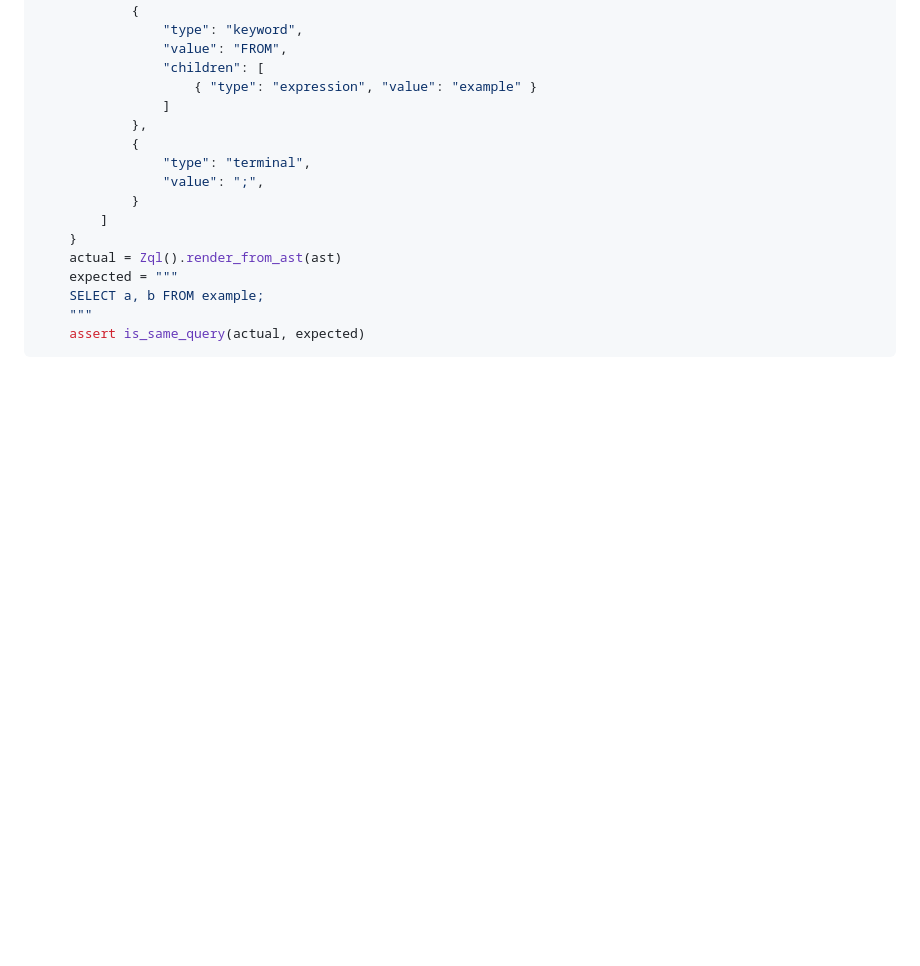
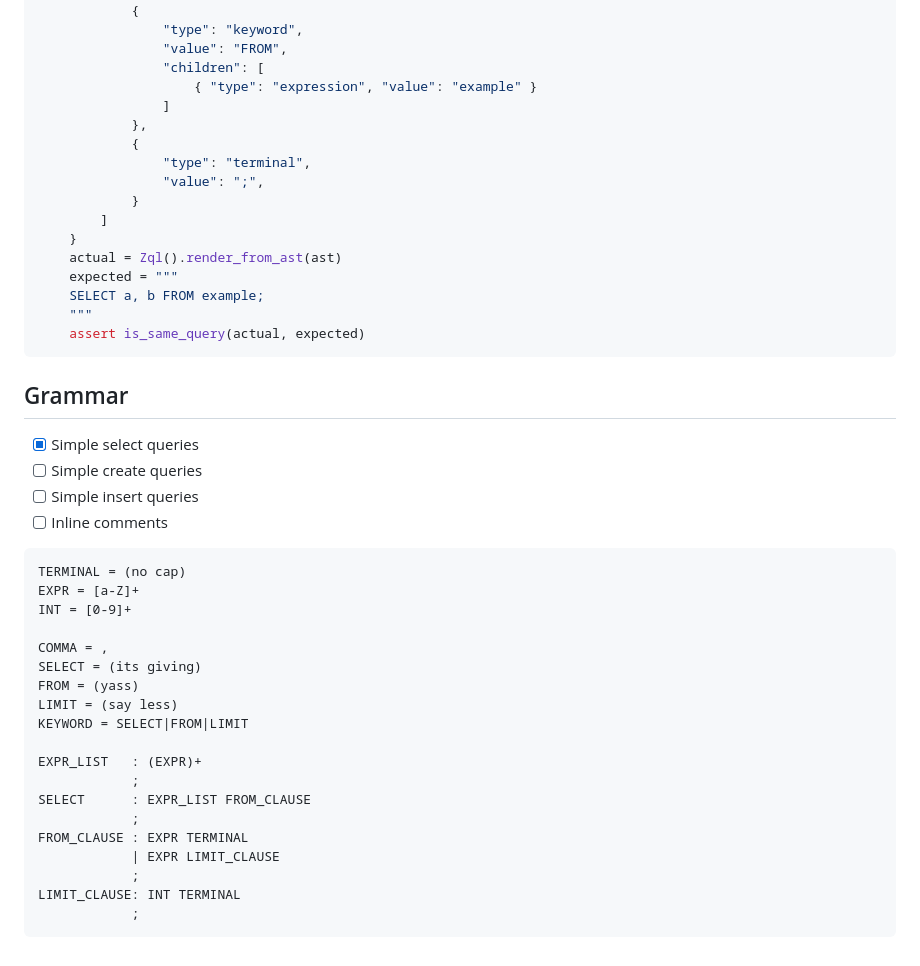
Before and after one commit to genzql/zql, a Markdown page: parser/README.md, the part around the change. Drawn GitHub-style; blank space fills up the shorter version.

Commit message:
Document basic select grammar.

````diff
--- a/parser/README.md
+++ b/parser/README.md
@@ -132,3 +132,32 @@ def test_render_from_ast()
     """
     assert is_same_query(actual, expected)
 ```
+
+## Grammar
+
+- [x] Simple select queries
+- [ ] Simple create queries
+- [ ] Simple insert queries
+- [ ] Inline comments
+
+```
+TERMINAL = (no cap)
+EXPR = [a-Z]+
+INT = [0-9]+
+
+COMMA = ,
+SELECT = (its giving)
+FROM = (yass)
+LIMIT = (say less)
+KEYWORD = SELECT|FROM|LIMIT
+
+EXPR_LIST   : (EXPR)+
+            ;
+SELECT      : EXPR_LIST FROM_CLAUSE
+            ;
+FROM_CLAUSE : EXPR TERMINAL
+            | EXPR LIMIT_CLAUSE
+            ;
+LIMIT_CLAUSE: INT TERMINAL
+            ;
+```
````
